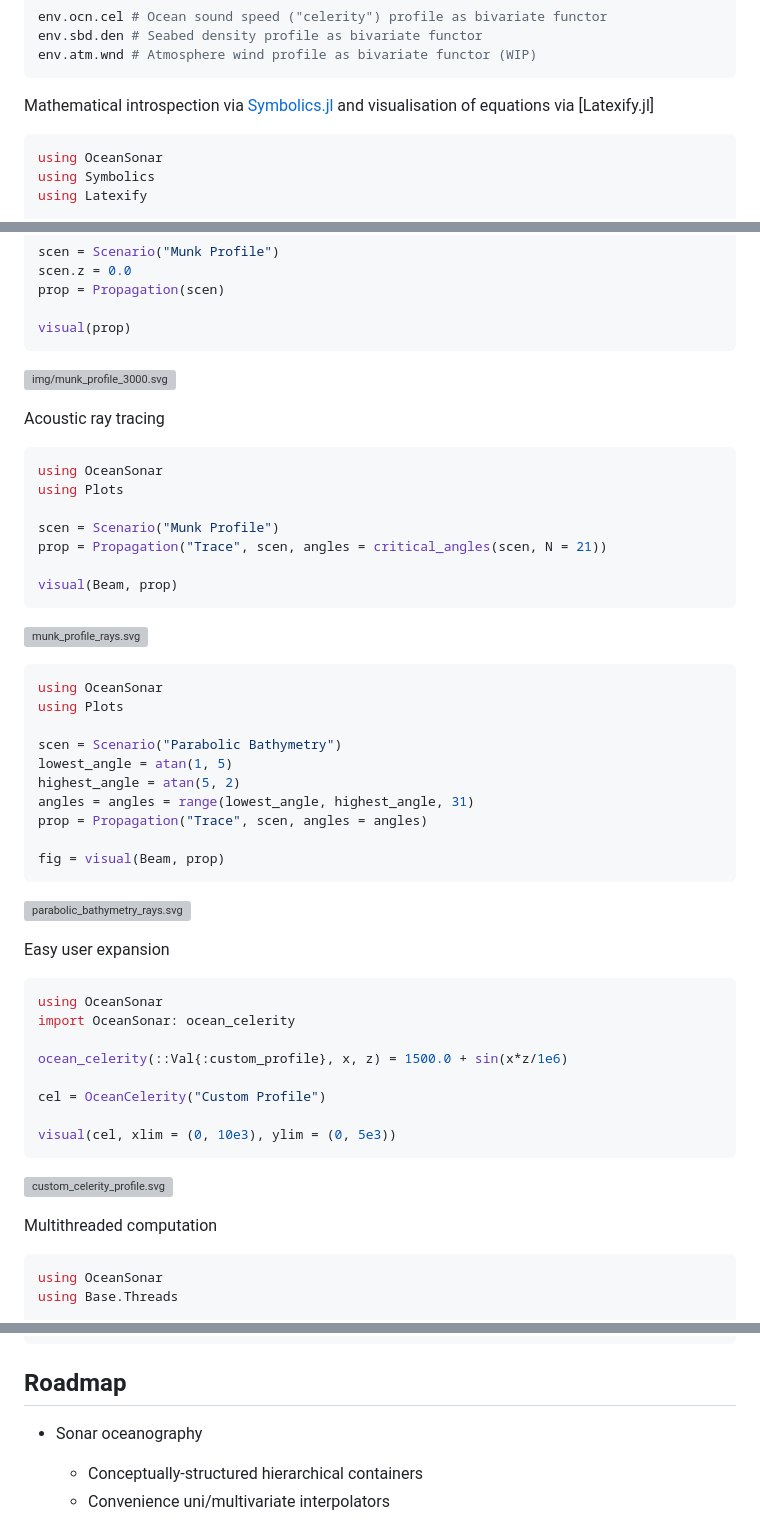
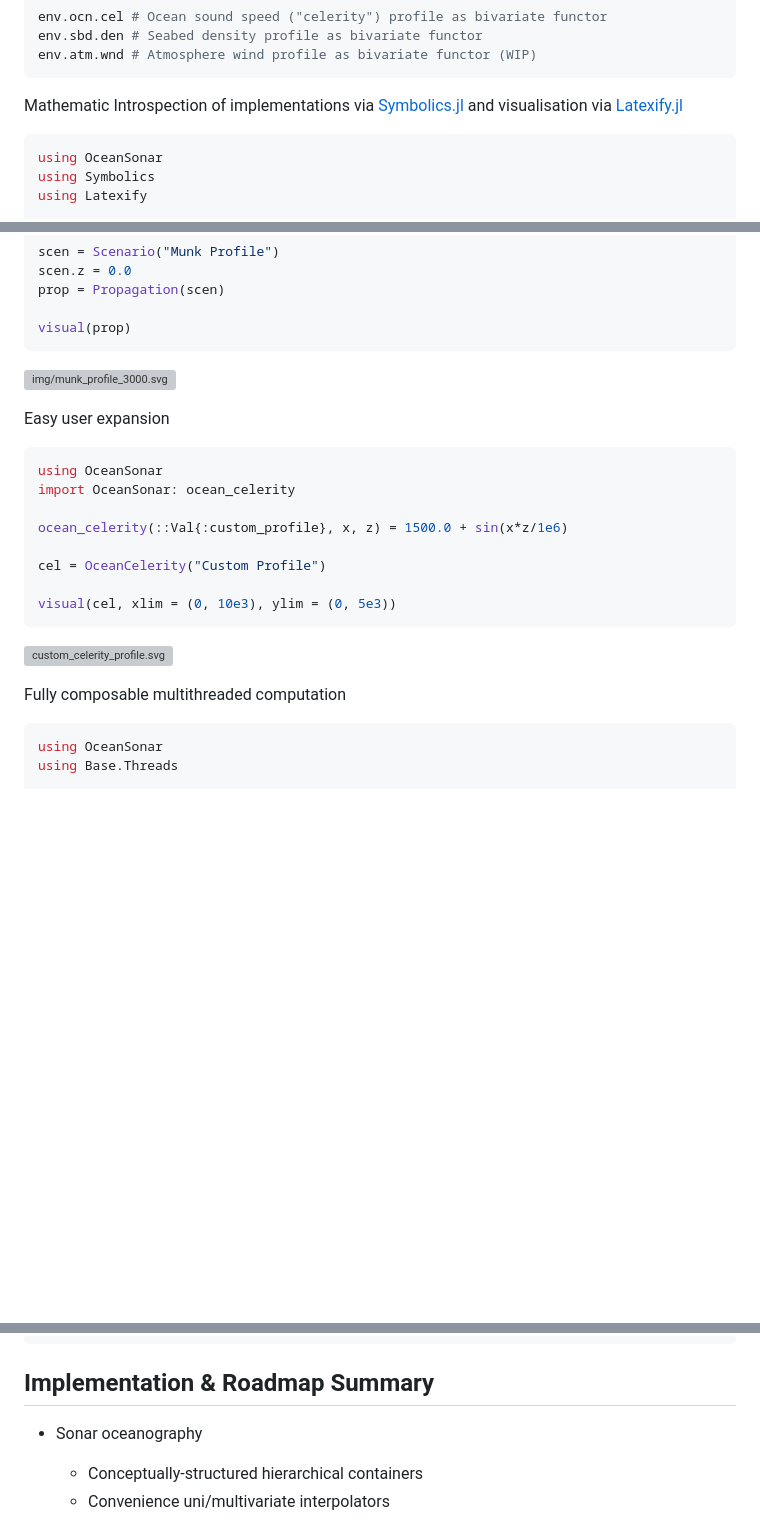
Before and after one commit to kapple19/OceanSonarOld5.jl, a Markdown page: readme.md, 3 parts joined by grey strips. Rendered like a GitHub page; blank space fills up the shorter version; grey boxes are pictures that could not be loaded.

Commit message:
Enhanced readme

````diff
--- a/readme.md
+++ b/readme.md
@@ -42,8 +127,8 @@ env.sbd.den # Seabed density profile as bivariate functor
 env.atm.wnd # Atmosphere wind profile as bivariate functor (WIP)
 ```
 
-Mathematical introspection via [Symbolics.jl]
-and visualisation of equations via [Latexify.jl]
+Mathematic Introspection of implementations via [Symbolics.jl]
+and visualisation via [Latexify.jl]
 
 ```julia
 using OceanSonar
@@ -109,35 +194,6 @@ visual(prop)
 
 ![img/munk_profile_3000.svg](img/munk_profile_3000.svg)
 
-Acoustic ray tracing
-
-```julia
-using OceanSonar
-using Plots
-
-scen = Scenario("Munk Profile")
-prop = Propagation("Trace", scen, angles = critical_angles(scen, N = 21))
-
-visual(Beam, prop)
-```
-
-![munk_profile_rays.svg](munk_profile_rays.svg)
-
-```julia
-using OceanSonar
-using Plots
-
-scen = Scenario("Parabolic Bathymetry")
-lowest_angle = atan(1, 5)
-highest_angle = atan(5, 2)
-angles = angles = range(lowest_angle, highest_angle, 31)
-prop = Propagation("Trace", scen, angles = angles)
-
-fig = visual(Beam, prop)
-```
-
-![parabolic_bathymetry_rays.svg](parabolic_bathymetry_rays.svg)
-
 Easy user expansion
 
 ```julia
@@ -153,7 +209,7 @@ visual(cel, xlim = (0, 10e3), ylim = (0, 5e3))
 
 ![custom_celerity_profile.svg](custom_celerity_profile.svg)
 
-Multithreaded computation
+Fully composable multithreaded computation
 
 ```julia
 using OceanSonar
@@ -178,7 +234,7 @@ Lloyd Mirror: 8.553416 seconds (347.07 M allocations: 10.140 GiB, 17.34% gc time
 All: 8.633860 seconds (347.11 M allocations: 10.142 GiB, 17.18% gc time, 5.26% compilation time)
 ```
 
-## Roadmap
+## Implementation & Roadmap Summary
 
 * Sonar oceanography
   * Conceptually-structured hierarchical containers
````
Also changed, not shown: other parts of readme.md (+87 -2 lines).
